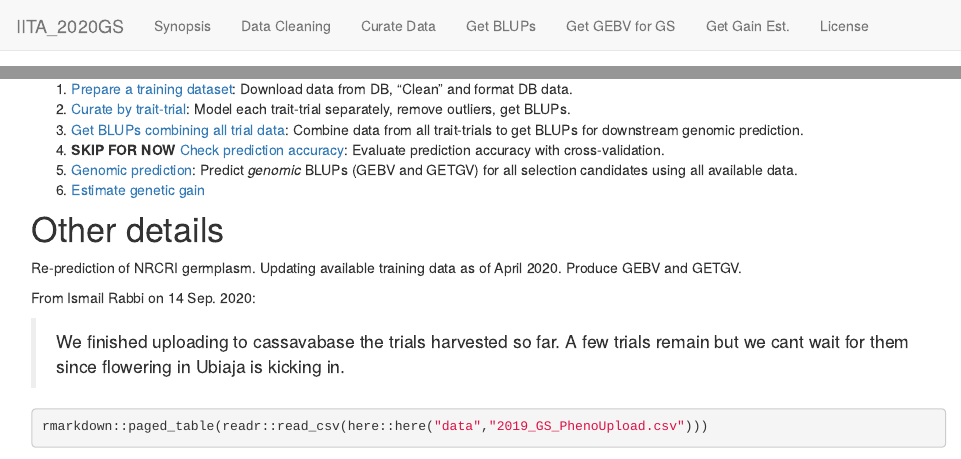
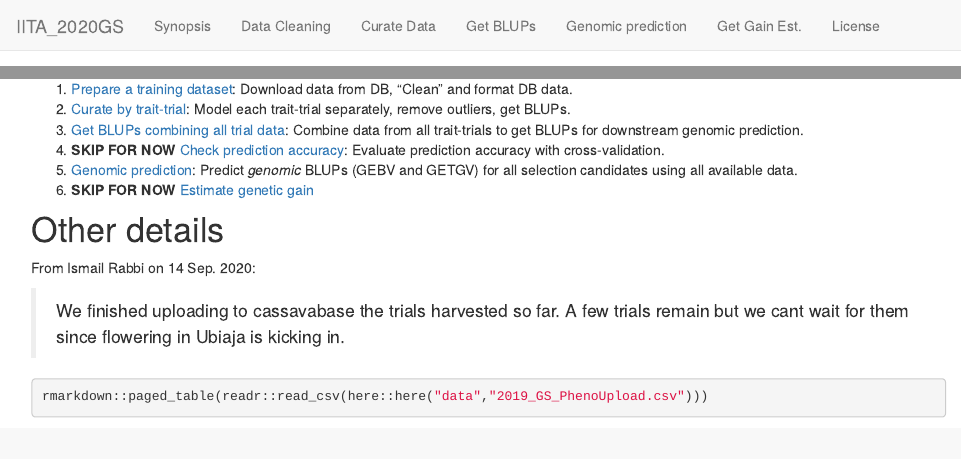
Before and after one commit to wolfemd/IITA_2020GS, an R Markdown document (analysis/index.Rmd): the page in a window 1100 px wide, from its top, and a second part further down, joined at a grey line. Rendered offline with R 4.5, knitr and Pandoc, with nearby package versions; drawn as R Markdown's standard HTML page in place of the format the file asks for; some code elsewhere in the file could not run offline.

Commit message:
Start workflowr project.

```diff
--- a/analysis/_site.yml
+++ b/analysis/_site.yml
@@ -13,7 +13,7 @@ navbar:
     href: 03-GetBLUPs.html
   # - text: Check prediction accuracy
   #   href: 04-CrossValidation.html
-  - text: Get GEBV for GS
+  - text: Genomic prediction
     href: 05-GetGEBVs.html
   - text: Get Gain Est.
     href: 06-GetGainEst.html
--- a/analysis/index.Rmd
+++ b/analysis/index.Rmd
@@ -20,11 +20,9 @@ We may try optimal contributions. For now skip cross-validation.
 3. [Get BLUPs combining all trial data](03-GetBLUPs.html): Combine data from all trait-trials to get BLUPs for downstream genomic prediction.
 4. **SKIP FOR NOW** [Check prediction accuracy](04-CrossValidation.html): Evaluate prediction accuracy with cross-validation.
 5. [Genomic prediction](05-GetGBLUPs.html): Predict _genomic_ BLUPs (GEBV and GETGV) for all selection candidates using all available data.
-6. [Estimate genetic gain](06-GetGainEst.html)
+6. **SKIP FOR NOW** [Estimate genetic gain](06-GetGainEst.html)
 
 # Other details
-
-Re-prediction of NRCRI germplasm. Updating available training data as of April 2020. Produce GEBV and GETGV.
 
 From Ismail Rabbi on 14 Sep. 2020:
 
```
